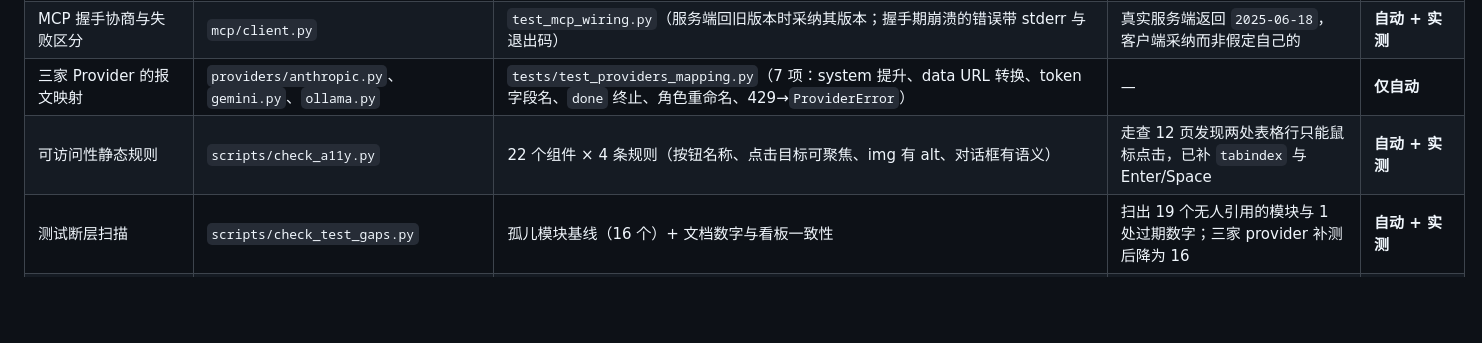
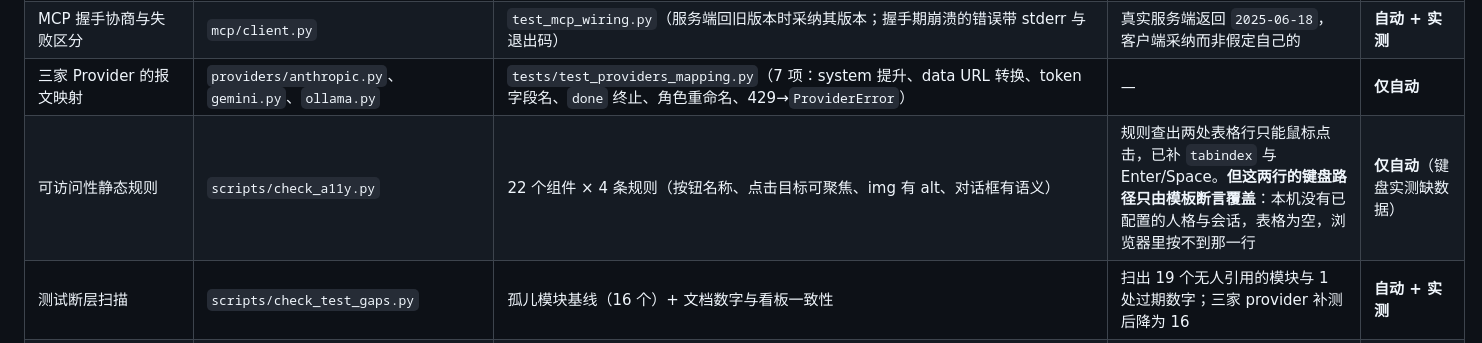
Before and after one commit to Soa4P/soapbot, a Markdown page: docs/verification-matrix.md, the part around the change. Rendered like a GitHub page; blank space fills up the shorter version.

Commit message:
Say plainly that the two fixed rows were not keyboard-tested in a browser
The tables were empty on the machine that fixed them, so the claim would have been
'auto + measured' for a path nobody actually pressed Enter on. Downgraded to 'auto', with
the reason next to it.

```diff
--- a/docs/verification-matrix.md
+++ b/docs/verification-matrix.md
@@ -34,7 +34,7 @@
 | 真实 MCP 服务端（第三方 filesystem server） | `mcp/client.py`、`core/builder.py` | `tests/test_mcp_live.py`（opt-in：`SOAPBOT_LIVE_MCP=1`）、`test_mcp_wiring.py`（15 项） | 07 页写入 `npx -y @modelcontextprotocol/server-filesystem <dir>` → 热加载 → 14 个工具；`tools/call` 读回文件内容 | **自动 + 实测** |
 | MCP 握手协商与失败区分 | `mcp/client.py` | `test_mcp_wiring.py`（服务端回旧版本时采纳其版本；握手期崩溃的错误带 stderr 与退出码） | 真实服务端返回 `2025-06-18`，客户端采纳而非假定自己的 | **自动 + 实测** |
 | 三家 Provider 的报文映射 | `providers/anthropic.py`、`gemini.py`、`ollama.py` | `tests/test_providers_mapping.py`（7 项：system 提升、data URL 转换、token 字段名、`done` 终止、角色重命名、429→`ProviderError`） | — | **仅自动** |
-| 可访问性静态规则 | `scripts/check_a11y.py` | 22 个组件 × 4 条规则（按钮名称、点击目标可聚焦、img 有 alt、对话框有语义） | 走查 12 页发现两处表格行只能鼠标点击，已补 `tabindex` 与 Enter/Space | **自动 + 实测** |
+| 可访问性静态规则 | `scripts/check_a11y.py` | 22 个组件 × 4 条规则（按钮名称、点击目标可聚焦、img 有 alt、对话框有语义） | 规则查出两处表格行只能鼠标点击，已补 `tabindex` 与 Enter/Space。**但这两行的键盘路径只由模板断言覆盖**：本机没有已配置的人格与会话，表格为空，浏览器里按不到那一行 | **仅自动**（键盘实测缺数据） |
 | 测试断层扫描 | `scripts/check_test_gaps.py` | 孤儿模块基线（16 个）+ 文档数字与看板一致性 | 扫出 19 个无人引用的模块与 1 处过期数字；三家 provider 补测后降为 16 | **自动 + 实测** |
 | 上游连通性静态检查 | `security/posture.py` | `tests/test_posture.py`（7 项：空配置、缺文件、坏 YAML、本机端点、明文 http、远端、进报告） | `python -m soapbot.cli doctor` 实跑，输出 `[warn] provider.upstream (medium)` | **自动 + 实测** |
 | `doctor --probe` 网络探测 | `security/posture.py`、`cli.py` | `test_posture.py`：401 ⇒ 可达、503 ⇒ 不可达（mock transport，规则本身）；另有本地回环服务端的 Socket 测试 | 只对本地回环跑过。**本机回环被拦截返回 502，那条 Socket 测试在此环境会 skip**，规则由 mock 版覆盖 | **仅自动**（真实云端探测**未验证**） |
```
